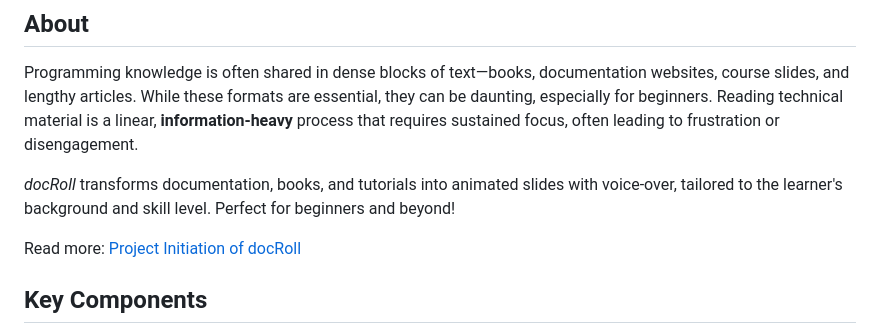
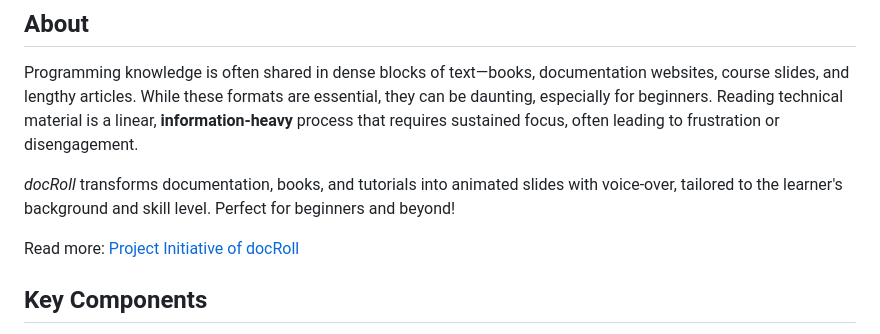
Before and after one commit to x-tropy/docRoll, a Markdown page: README.md, the part around the change. Drawn GitHub-style.

Commit message:
fix: typo in README.md

```diff
--- a/README.md
+++ b/README.md
@@ -5,7 +5,7 @@ Programming knowledge is often shared in dense blocks of text—books, documenta
 
 _docRoll_ transforms documentation, books, and tutorials into animated slides with voice-over, tailored to the learner's background and skill level. Perfect for beginners and beyond!
 
-Read more: [Project Initiation of docRoll](https://noteos.org/buwei/what-is-docroll/)
+Read more: [Project Initiative of docRoll](https://noteos.org/buwei/what-is-docroll/)
 
 ## Key Components
 
```
